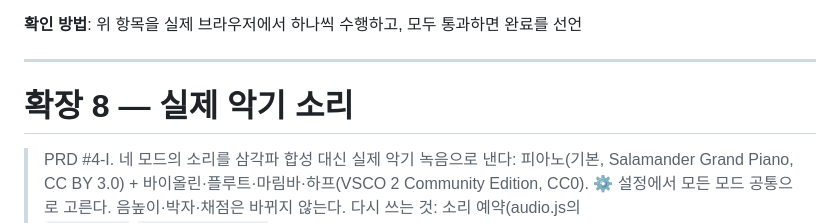
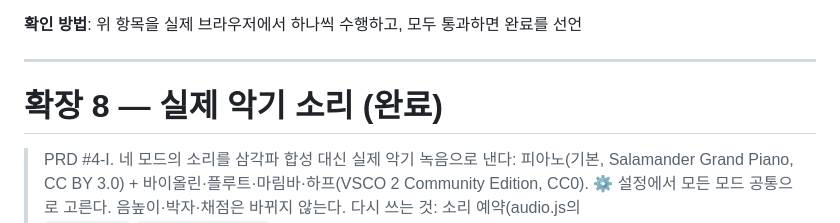
Before and after one commit to hahaha13791/AI-Programming-Assignment, a Markdown page: docs/TODO.md, the part around one of its changes. Rendered like a GitHub page.

```diff
--- a/docs/TODO.md
+++ b/docs/TODO.md
@@ -1158,7 +1158,7 @@
 
 ---
 
-# 확장 8 — 실제 악기 소리
+# 확장 8 — 실제 악기 소리 (완료)
 
 > PRD #4-I. 네 모드의 소리를 삼각파 합성 대신 실제 악기 녹음으로 낸다: 피아노(기본, Salamander Grand Piano, CC BY 3.0) + 바이올린·플루트·마림바·하프(VSCO 2 Community Edition, CC0). ⚙ 설정에서 모든 모드 공통으로 고른다. 음높이·박자·채점은 바뀌지 않는다.
 > 다시 쓰는 것: 소리 예약(audio.js의 `Sound.play`·`Sound.playEvents` — 바깥에서 부르는 방법은 그대로 두고 안에서 녹음으로 냄), 설정(settings.js `ltw.settings.v1`에 instrument 더함), ⚙ 설정 창(app.js open/closeSettings, 지금은 내 악보에서만 보임).
```
Also changed, not shown: other parts of docs/TODO.md (+5 -5 lines), docs/PRD.md (+2 -2 lines).
